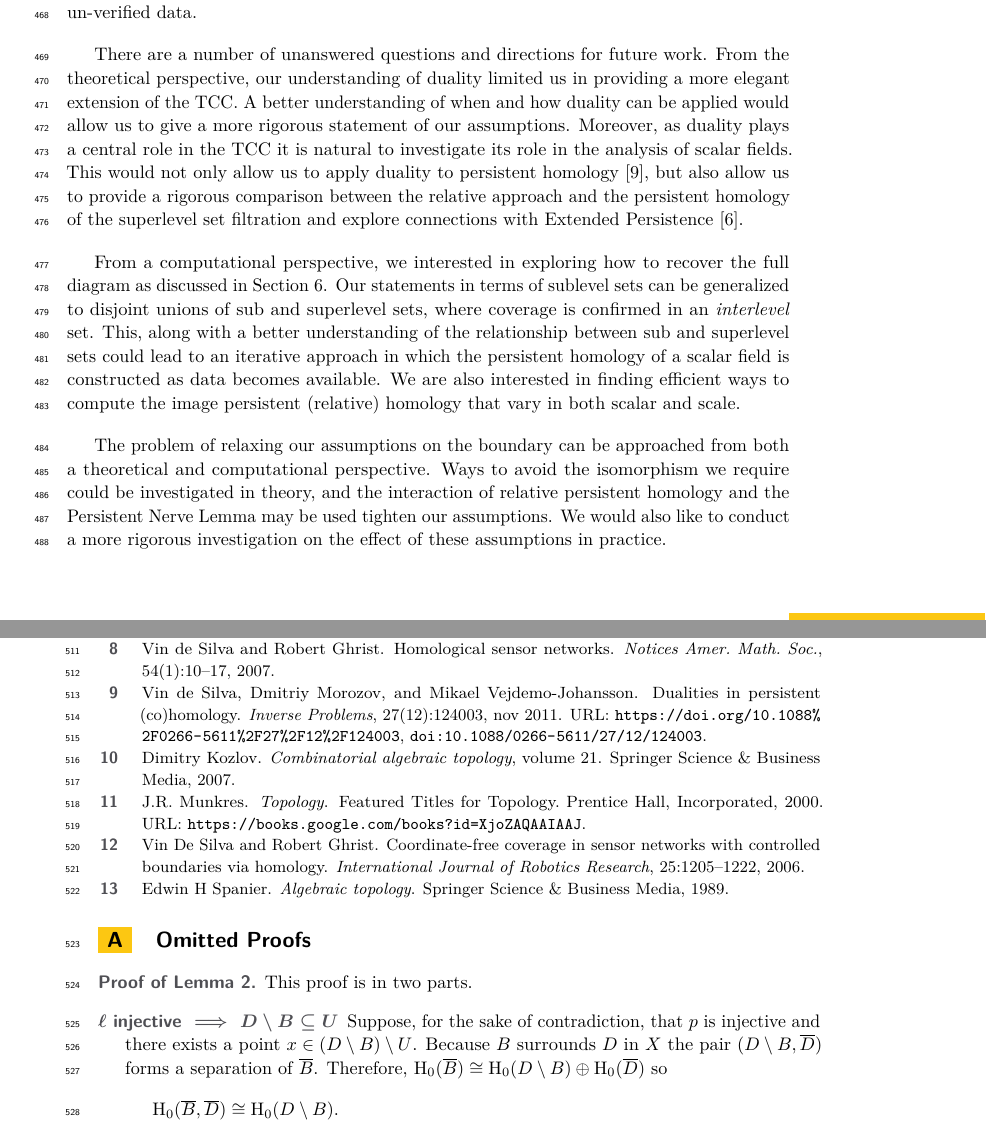
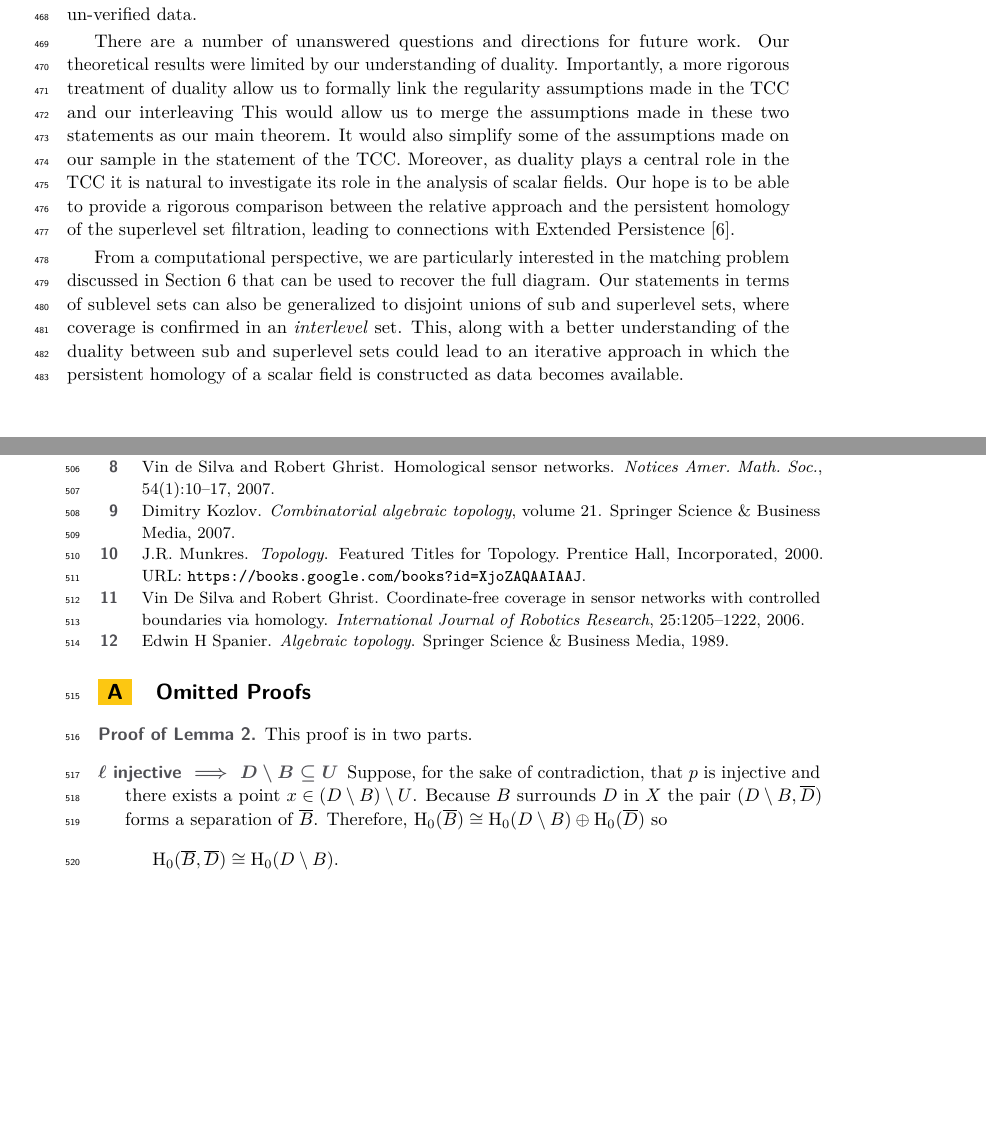
Before and after one commit to shirtd/prelim, a LaTeX paper (main_socg.tex, which reads src/conclusion.tex): two parts of pages 15 and 16 of 21, joined at a grey line, cut so that both start at the same text, the shorter picture padded with empty space. Compiled offline with pdfLaTeX.

Commit message:
conclusion edits

```diff
--- a/main_socg.tex
+++ b/main_socg.tex
@@ -103,7 +87,7 @@
 
 \section{Conclusion}
-\input{src/conclusion} % 96
-%
+\input{src/conclusion}
+
 %%
 %% Bibliography
 %%
--- a/src/conclusion.tex
+++ b/src/conclusion.tex
@@ -6,16 +6,21 @@ We then showed how the assumptions and machinery of the TCC can be used to appro
 This relative persistent homology is shown to be related to a truncation of that of the scalar field as whole, and therefore provides a way to approximate a part of its persistence diagram in the presence of un-verified data.
 
 There are a number of unanswered questions and directions for future work.
-From the theoretical perspective, our understanding of duality limited us in providing a more elegant extension of the TCC.
-A better understanding of when and how duality can be applied would allow us to give a more rigorous statement of our assumptions.
+Our theoretical results were limited by our understanding of duality.
+Importantly, a more rigorous treatment of duality allow us to formally link the regularity assumptions made in the TCC and our interleaving
+This would allow us to merge the assumptions made in these two statements as our main theorem.
+It would also simplify some of the assumptions made on our sample in the statement of the TCC.
 Moreover, as duality plays a central role in the TCC it is natural to investigate its role in the analysis of scalar fields.
-This would not only allow us to apply duality to persistent homology~\cite{desilva11duality}, but also allow us to provide a rigorous comparison between the relative approach and the persistent homology of the superlevel set filtration and explore connections with Extended Persistence~\cite{cohen09extending}.
+Our hope is to be able to provide a rigorous comparison between the relative approach and the persistent homology of the superlevel set filtration, leading to connections with Extended Persistence~\cite{cohen09extending}.
+% This would not only allow us to apply duality to persistent homology~\cite{desilva11duality}, but also allow us to provide a rigorous comparison between the relative approach and the persistent homology of the superlevel set filtration and explore connections with Extended Persistence~\cite{cohen09extending}.
 
-From a computational perspective, we interested in exploring how to recover the full diagram as discussed in Section~\ref{sec:experiments}.
-Our statements in terms of sublevel sets can be generalized to disjoint unions of sub and superlevel sets, where coverage is confirmed in an \emph{interlevel} set.
-This, along with a better understanding of the relationship between sub and superlevel sets could lead to an iterative approach in which the persistent homology of a scalar field is constructed as data becomes available.
-We are also interested in finding efficient ways to compute the image persistent (relative) homology that vary in both scalar and scale.
+From a computational perspective, we are particularly interested in the matching problem discussed in Section~\ref{sec:experiments} that can be used to recover the full diagram.
+Our statements in terms of sublevel sets can also be generalized to disjoint unions of sub and superlevel sets, where coverage is confirmed in an \emph{interlevel} set.
+This, along with a better understanding of the duality between sub and superlevel sets could lead to an iterative approach in which the persistent homology of a scalar field is constructed as data becomes available.
+% We also note that computing the diagram of a nested pair of relative Rips complexes that vary in both function values and scale is nontrivial.
+% We are interested in finding efficient ways to compute these image diagrams.
+% We are also interested in finding efficient ways to compute the image persistent (relative) homology that vary in both scalar and scale.
 
-The problem of relaxing our assumptions on the boundary can be approached from both a theoretical and computational perspective.
-Ways to avoid the isomorphism we require could be investigated in theory, and the interaction of relative persistent homology and the Persistent Nerve Lemma may be used tighten our assumptions.
-We would also like to conduct a more rigorous investigation on the effect of these assumptions in practice.
+% The problem of relaxing our assumptions on the boundary can be approached from both a theoretical and computational perspective.
+% Ways to avoid the isomorphism we require could be investigated in theory, and the interaction of relative persistent homology and the Persistent Nerve Lemma may be used tighten our assumptions.
+% We would also like to conduct a more rigorous investigation on the effect of these assumptions in practice.
```
Also changed, not shown: main_socg.tex (32 more changed lines).
